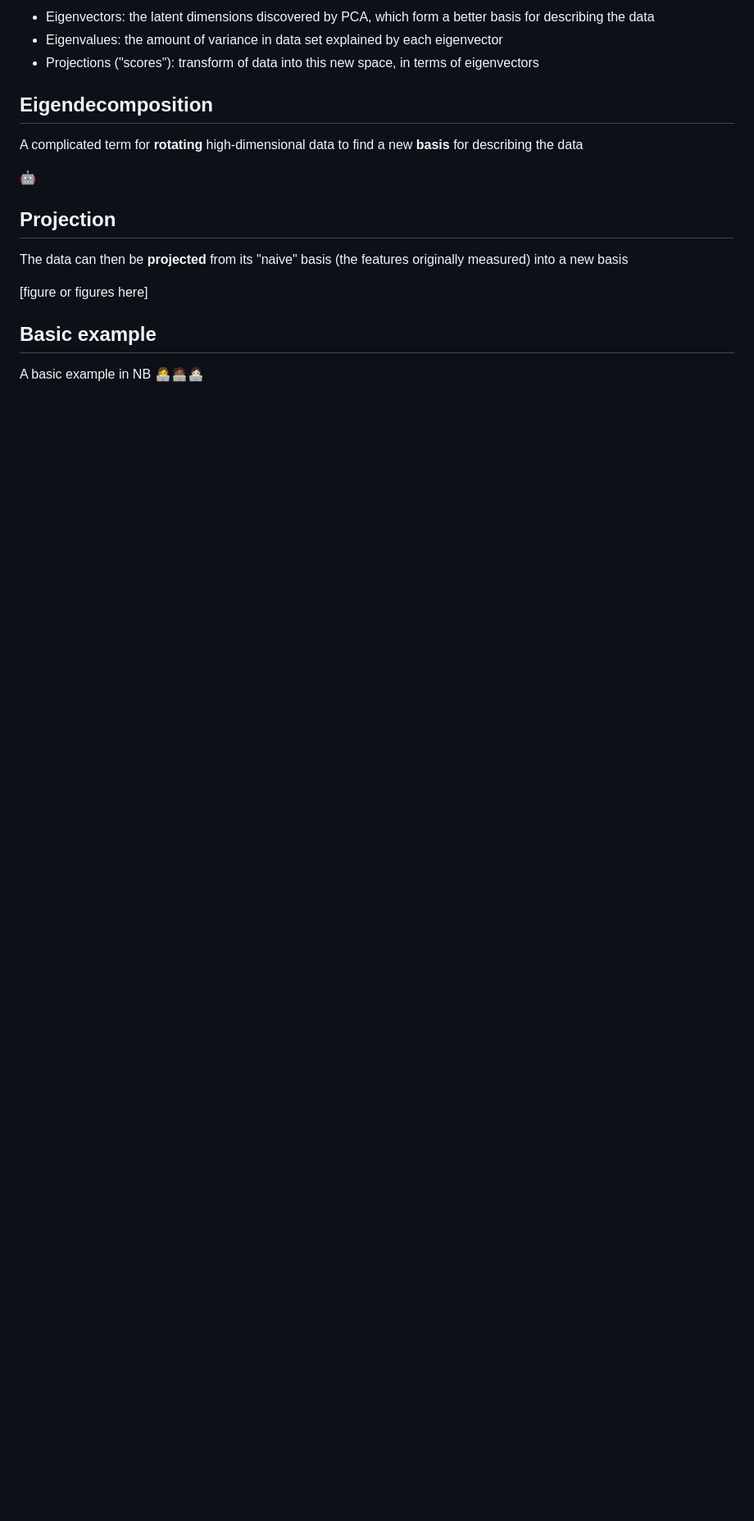
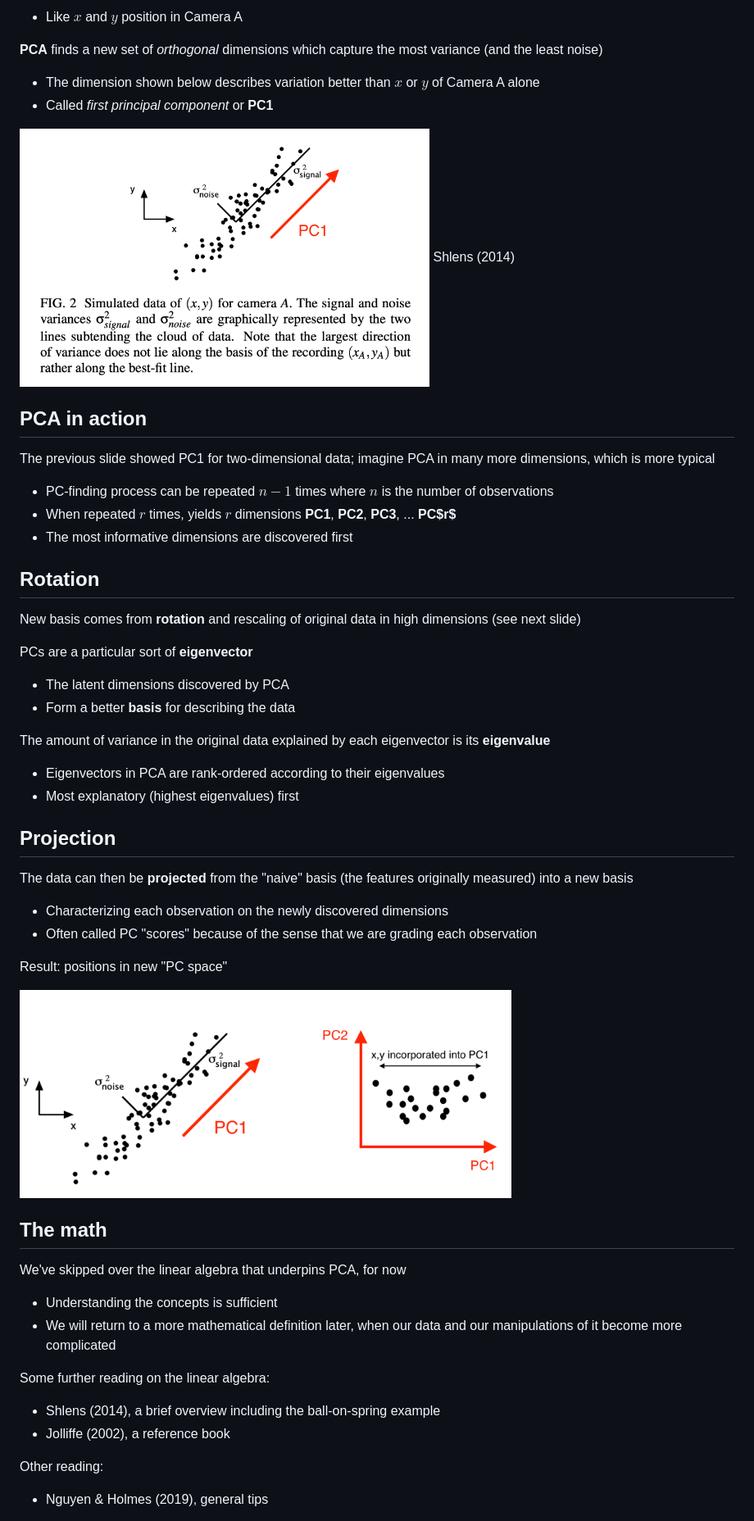
Before and after one commit to mfaytak/ntulect, a Markdown page: lecture2.md, the part around one of its changes. Shown at 82% size. GitHub-like rendering; pictures changed too: assets/media/rotation.png (added), assets/media/shlens3.png (added); blank space fills up the shorter version.

Commit message:
Finish lecture 2; tweaks to lecture 1

```diff
--- a/lecture2.md
+++ b/lecture2.md
@@ -91,23 +102,65 @@ A basic primer on how **PCA** 🤖 works
 
-* Eigenvectors: the latent dimensions discovered by PCA, which form a better basis for describing the data
-* Eigenvalues: the amount of variance in data set explained by each eigenvector
-* Projections ("scores"): transform of data into this new space, in terms of eigenvectors
+* Like $x$ and $y$ position in Camera A
+
+**PCA** finds a new set of *orthogonal* dimensions which capture the most variance (and the least noise)
+
+* The dimension shown below  describes variation better than $x$ or $y$ of Camera A alone
+* Called *first principal component* or **PC1**
+
+<img src="./assets/media/shlens3.png" width="500">
+<span class="cite">
+Shlens (2014)</span>
 
 
-## Eigendecomposition
+## PCA in action
 
-A complicated term for **rotating** high-dimensional data to find a new **basis** for describing the data
+The previous slide showed PC1 for two-dimensional data; imagine PCA in many more dimensions, which is more typical
 
-🤖
+* PC-finding process can be repeated $n-1$ times where $n$ is the number of observations
+* When repeated $r$ times, yields $r$ dimensions **PC1**, **PC2**, **PC3**, ... **PC$r$**
+* The most informative dimensions are discovered first
+
+
+## Rotation
+
+New basis comes from **rotation** and rescaling of original data in high dimensions (see next slide)
+
+PCs are a particular sort of **eigenvector**
+
+* The latent dimensions discovered by PCA
+* Form a better **basis** for describing the data
+
+The amount of variance in the original data explained by each eigenvector is its **eigenvalue**
+
+* Eigenvectors in PCA are rank-ordered according to their eigenvalues
+* Most explanatory (highest eigenvalues) first
 
 
 ## Projection
 
-The data can then be **projected** from its "naive" basis (the features originally measured) into a new basis
+The data can then be **projected** from the "naive" basis (the features originally measured) into a new basis
 
-[figure or figures here]
+* Characterizing each observation on the newly discovered dimensions
+* Often called PC "scores" because of the sense that we are grading each observation
+
+Result: positions in new "PC space"
+
+<img src="./assets/media/rotation.png" width="600">
 
 
-## Basic example
+## The math
 
-A basic example in NB 👩‍💻🧑🏾‍💻👩🏻‍💻
+We've skipped over the linear algebra that underpins PCA, for now
+
+* Understanding the concepts is sufficient
+* We will return to a more mathematical definition later, when our data and our manipulations of it become more complicated
+
+Some further reading on the linear algebra:
+
+* Shlens (2014), a brief overview including the ball-on-spring example
+* Jolliffe (2002), a reference book
+
+Other reading:
+
+* Nguyen & Holmes (2019), general tips
+
```
Also changed, not shown: other parts of lecture2.md (+79 -34 lines), lecture1.md (+12 -4 lines), assets/media/kejom_fig4.png (added), assets/media/shlens.png (added), assets/media/shlens1.png (added), assets/media/shlens2.png (added), 2 other files.
